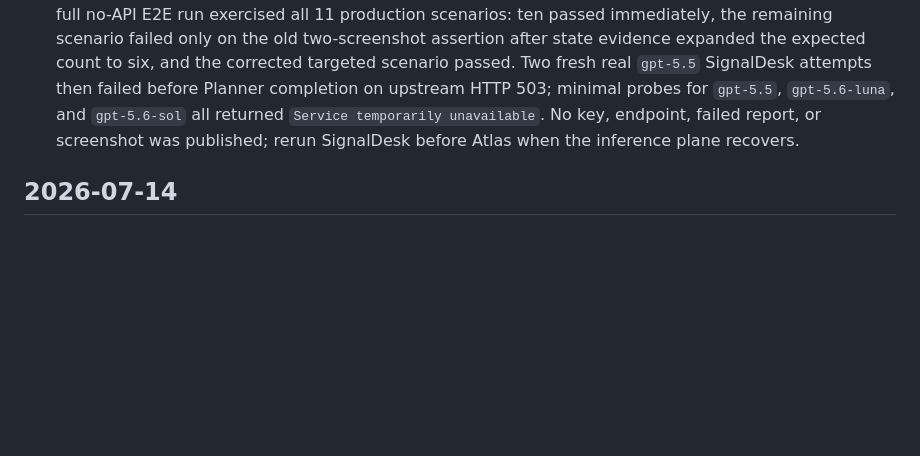
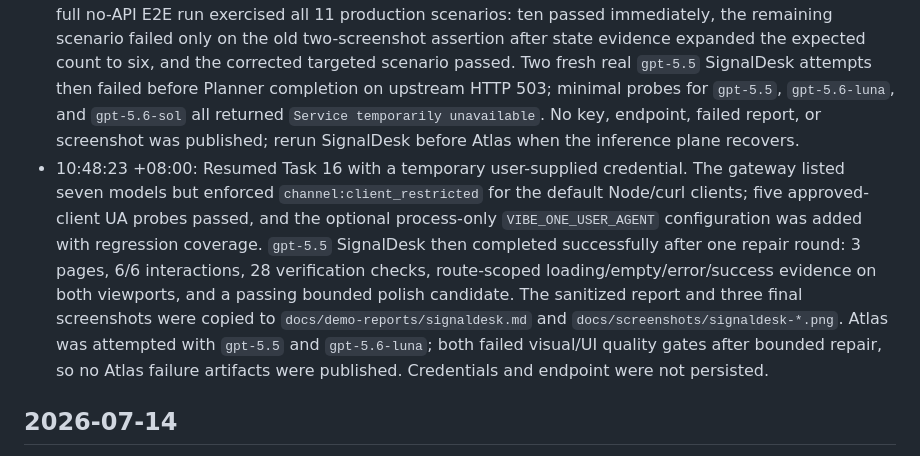
Before and after one commit to Aschenbath/Vibe-one, a Markdown page: history.md, the part around the change. GitHub-like rendering; blank space fills up the shorter version.

```diff
--- a/history.md
+++ b/history.md
@@ -3,6 +3,7 @@
 ## 2026-07-15
 
 - 08:23:09 +08:00: Completed the Task 16 executable route-scoped required-state audit. `productDesign.requiredStates` now requires `name/trigger/route/steps/expectText`; Planner and Builder prompts describe the same deterministic protocol; the Playwright UI collector keeps ordinary page audits state-free, then independently navigates each state route, performs click/fill steps, verifies visible evidence on desktop and mobile, captures state screenshots, and feeds failures through the existing reviewer/fixer/report gate. Focused tests pass 83/83; the default suite passes 114 with 19 opt-in skips. A full no-API E2E run exercised all 11 production scenarios: ten passed immediately, the remaining scenario failed only on the old two-screenshot assertion after state evidence expanded the expected count to six, and the corrected targeted scenario passed. Two fresh real `gpt-5.5` SignalDesk attempts then failed before Planner completion on upstream HTTP 503; minimal probes for `gpt-5.5`, `gpt-5.6-luna`, and `gpt-5.6-sol` all returned `Service temporarily unavailable`. No key, endpoint, failed report, or screenshot was published; rerun SignalDesk before Atlas when the inference plane recovers.
+- 10:48:23 +08:00: Resumed Task 16 with a temporary user-supplied credential. The gateway listed seven models but enforced `channel:client_restricted` for the default Node/curl clients; five approved-client UA probes passed, and the optional process-only `VIBE_ONE_USER_AGENT` configuration was added with regression coverage. `gpt-5.5` SignalDesk then completed successfully after one repair round: 3 pages, 6/6 interactions, 28 verification checks, route-scoped loading/empty/error/success evidence on both viewports, and a passing bounded polish candidate. The sanitized report and three final screenshots were copied to `docs/demo-reports/signaldesk.md` and `docs/screenshots/signaldesk-*.png`. Atlas was attempted with `gpt-5.5` and `gpt-5.6-luna`; both failed visual/UI quality gates after bounded repair, so no Atlas failure artifacts were published. Credentials and endpoint were not persisted.
 
 ## 2026-07-14
 
```
Also changed, not shown: README.md (+8 -2 lines), docs/HANDOFF.md (+2 -2 lines), docs/demo-reports/signaldesk.md (added, +192 -0 lines), docs/screenshots/signaldesk-overview.png (added), docs/screenshots/signaldesk-queue.png (added), docs/screenshots/signaldesk-review.png (added), 5 other files.
